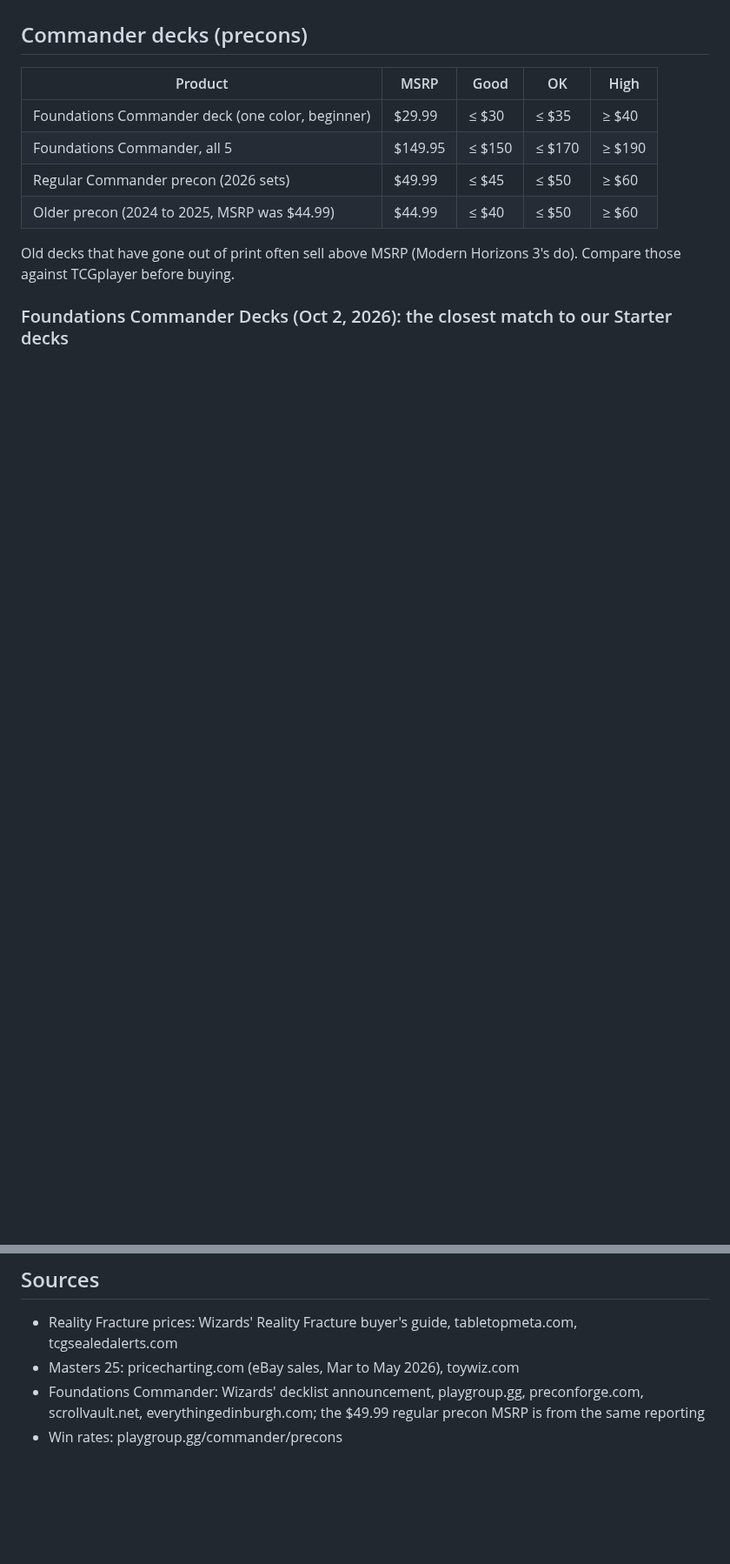
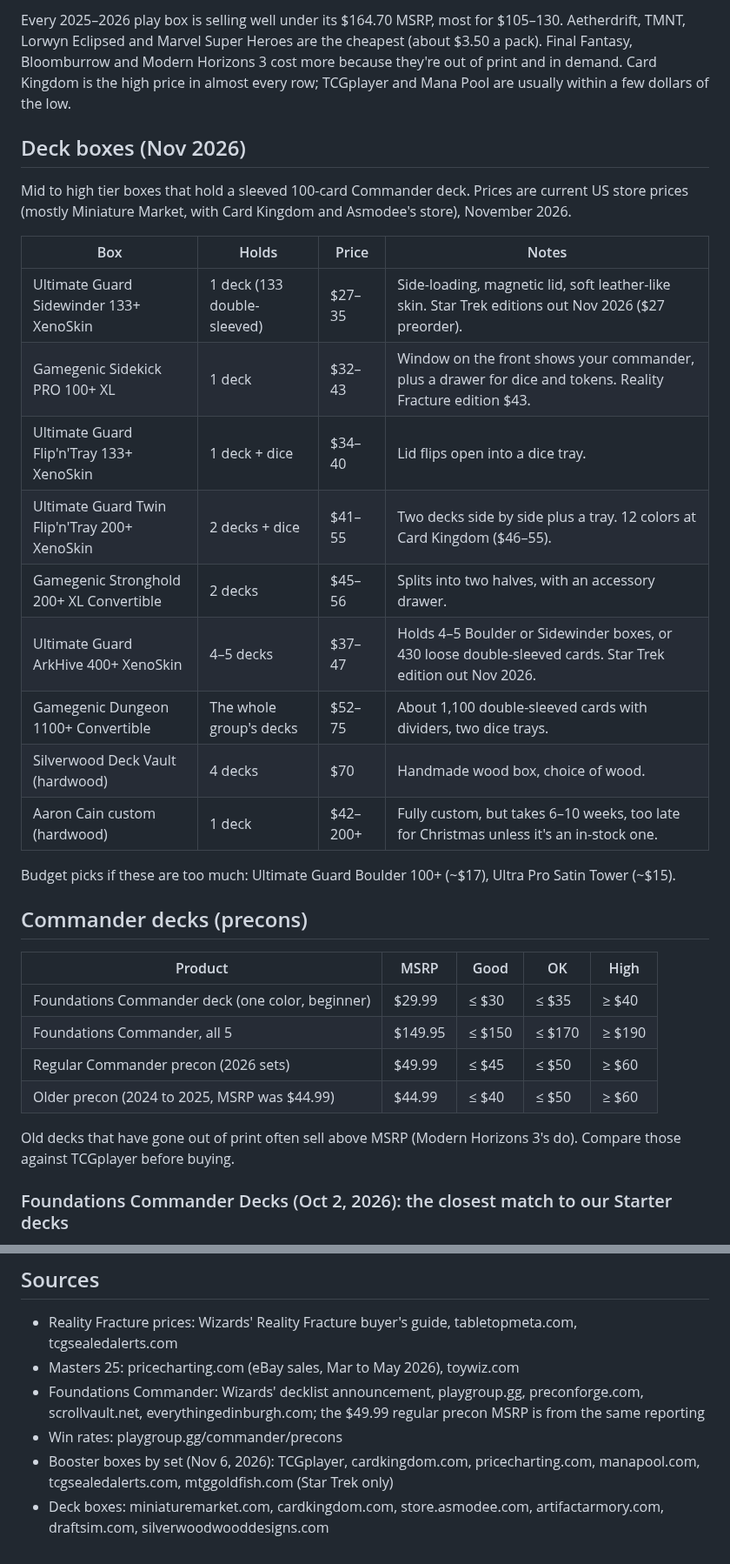
Before and after one commit to BigLob/commander-life, a Markdown page: buying-guide.md, 2 parts joined by grey strips. Shown at 87% size. Rendered like a GitHub page; blank space fills up the shorter version.

```diff
--- a/buying-guide.md
+++ b/buying-guide.md
@@ -43,3 +74,27 @@ For upgrading decks, buying single cards beats buying packs.
+Every 2025–2026 play box is selling well under its $164.70 MSRP, most for $105–130. Aetherdrift,
+TMNT, Lorwyn Eclipsed and Marvel Super Heroes are the cheapest (about $3.50 a pack). Final Fantasy,
+Bloomburrow and Modern Horizons 3 cost more because they're out of print and in demand. Card Kingdom
+is the high price in almost every row; TCGplayer and Mana Pool are usually within a few dollars of
+the low.
+
+## Deck boxes (Nov 2026)
+
+Mid to high tier boxes that hold a sleeved 100-card Commander deck. Prices are current US store
+prices (mostly Miniature Market, with Card Kingdom and Asmodee's store), November 2026.
+
+| Box | Holds | Price | Notes |
+| --- | --- | --- | --- |
+| Ultimate Guard Sidewinder 133+ XenoSkin | 1 deck (133 double-sleeved) | $27–35 | Side-loading, magnetic lid, soft leather-like skin. Star Trek editions out Nov 2026 ($27 preorder). |
+| Gamegenic Sidekick PRO 100+ XL | 1 deck | $32–43 | Window on the front shows your commander, plus a drawer for dice and tokens. Reality Fracture edition $43. |
+| Ultimate Guard Flip'n'Tray 133+ XenoSkin | 1 deck + dice | $34–40 | Lid flips open into a dice tray. |
+| Ultimate Guard Twin Flip'n'Tray 200+ XenoSkin | 2 decks + dice | $41–55 | Two decks side by side plus a tray. 12 colors at Card Kingdom ($46–55). |
+| Gamegenic Stronghold 200+ XL Convertible | 2 decks | $45–56 | Splits into two halves, with an accessory drawer. |
+| Ultimate Guard ArkHive 400+ XenoSkin | 4–5 decks | $37–47 | Holds 4–5 Boulder or Sidewinder boxes, or 430 loose double-sleeved cards. Star Trek edition out Nov 2026. |
+| Gamegenic Dungeon 1100+ Convertible | The whole group's decks | $52–75 | About 1,100 double-sleeved cards with dividers, two dice trays. |
+| Silverwood Deck Vault (hardwood) | 4 decks | $70 | Handmade wood box, choice of wood. |
+| Aaron Cain custom (hardwood) | 1 deck | $42–200+ | Fully custom, but takes 6–10 weeks, too late for Christmas unless it's an in-stock one. |
+
+Budget picks if these are too much: Ultimate Guard Boulder 100+ (~$17), Ultra Pro Satin Tower (~$15).
 
 ## Commander decks (precons)
 
@@ -111,3 +166,7 @@ All precons are Commander Bracket 2. First Flight is our weakest deck, so upgrad
 - Foundations Commander: Wizards' decklist announcement, playgroup.gg, preconforge.com, scrollvault.net,
   everythingedinburgh.com; the $49.99 regular precon MSRP is from the same reporting
 - Win rates: playgroup.gg/commander/precons
+- Booster boxes by set (Nov 6, 2026): TCGplayer, cardkingdom.com, pricecharting.com, manapool.com,
+  tcgsealedalerts.com, mtggoldfish.com (Star Trek only)
+- Deck boxes: miniaturemarket.com, cardkingdom.com, store.asmodee.com, artifactarmory.com, draftsim.com,
+  silverwoodwooddesigns.com
```
Also changed, not shown: other parts of buying-guide.md (+34 -3 lines).
